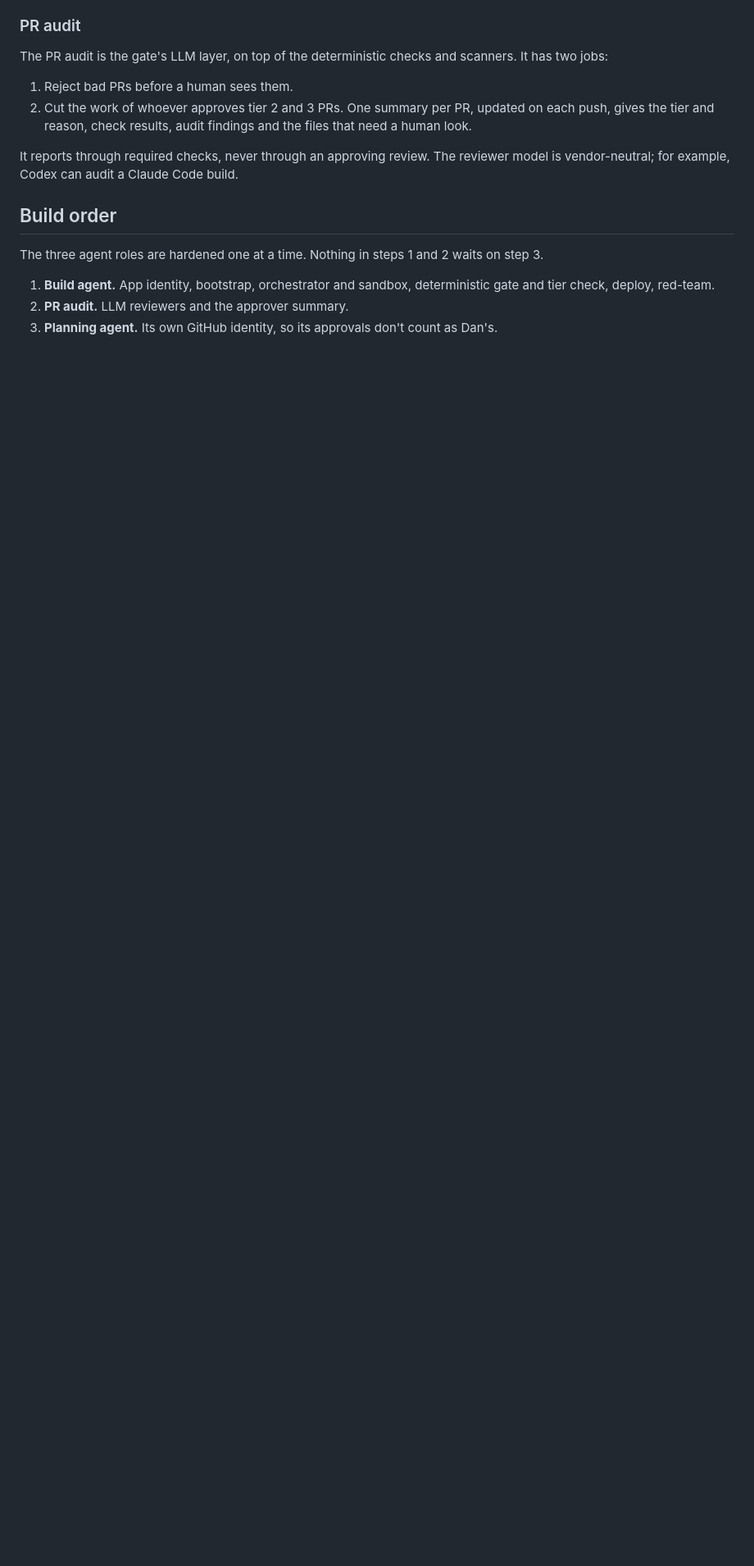
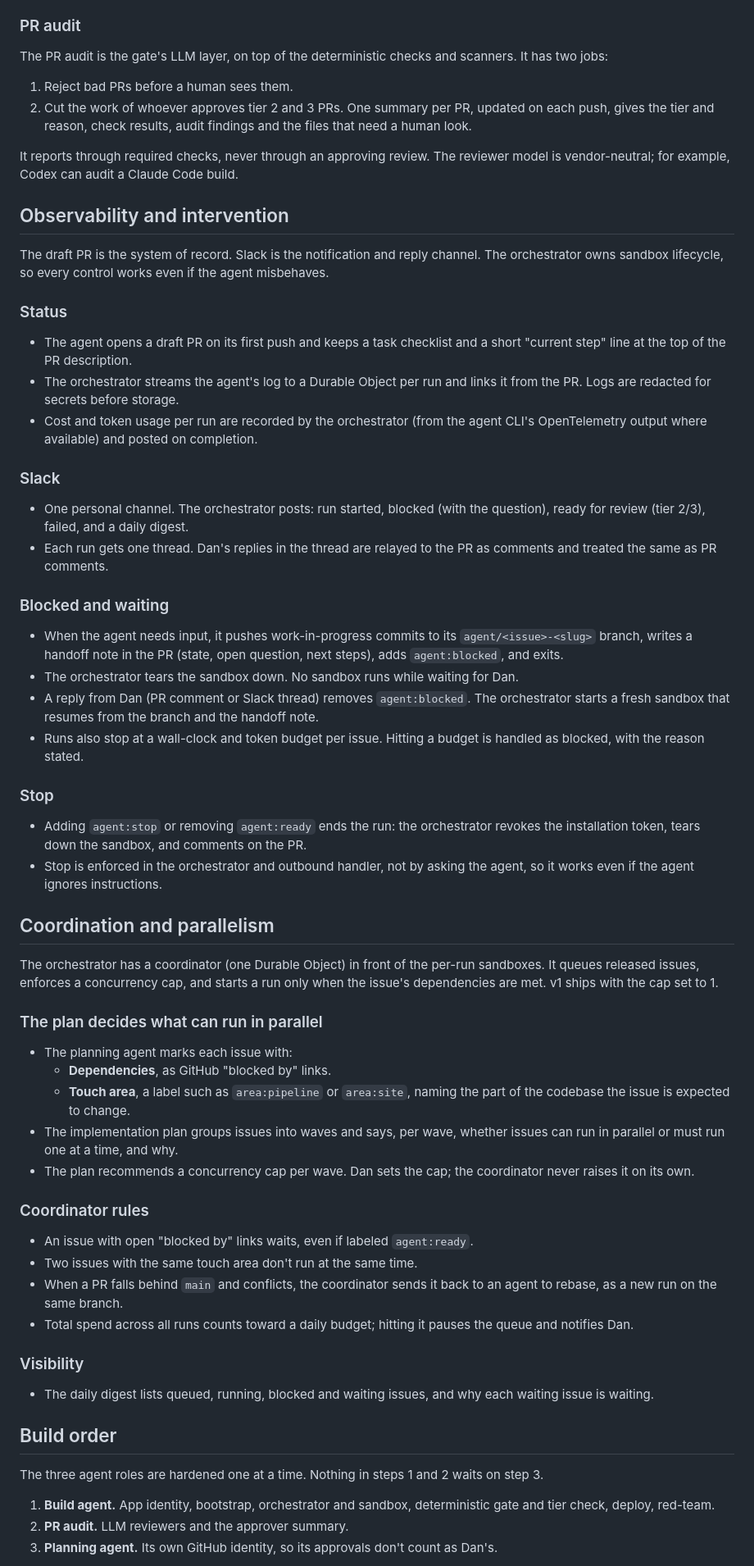
Before and after one commit to danjamk/secure-agent-workflow, a Markdown page: docs/specs/0001-secure-build-agent-workflow.md, the part around one of its changes. Shown at 82% size. Rendered like a GitHub page; blank space fills up the shorter version.

Commit message:
spec 0001: add observability, intervention, and coordination

```diff
--- a/docs/specs/0001-secure-build-agent-workflow.md
+++ b/docs/specs/0001-secure-build-agent-workflow.md
@@ -82,6 +83,56 @@ The PR audit is the gate's LLM layer, on top of the deterministic checks and sca
 2. Cut the work of whoever approves tier 2 and 3 PRs. One summary per PR, updated on each push, gives the tier and reason, check results, audit findings and the files that need a human look.
 
 It reports through required checks, never through an approving review. The reviewer model is vendor-neutral; for example, Codex can audit a Claude Code build.
+
+## Observability and intervention
+
+The draft PR is the system of record. Slack is the notification and reply channel. The orchestrator owns sandbox lifecycle, so every control works even if the agent misbehaves.
+
+### Status
+
+- The agent opens a draft PR on its first push and keeps a task checklist and a short "current step" line at the top of the PR description.
+- The orchestrator streams the agent's log to a Durable Object per run and links it from the PR. Logs are redacted for secrets before storage.
+- Cost and token usage per run are recorded by the orchestrator (from the agent CLI's OpenTelemetry output where available) and posted on completion.
+
+### Slack
+
+- One personal channel. The orchestrator posts: run started, blocked (with the question), ready for review (tier 2/3), failed, and a daily digest.
+- Each run gets one thread. Dan's replies in the thread are relayed to the PR as comments and treated the same as PR comments.
+
+### Blocked and waiting
+
+- When the agent needs input, it pushes work-in-progress commits to its `agent/<issue>-<slug>` branch, writes a handoff note in the PR (state, open question, next steps), adds `agent:blocked`, and exits.
+- The orchestrator tears the sandbox down. No sandbox runs while waiting for Dan.
+- A reply from Dan (PR comment or Slack thread) removes `agent:blocked`. The orchestrator starts a fresh sandbox that resumes from the branch and the handoff note.
+- Runs also stop at a wall-clock and token budget per issue. Hitting a budget is handled as blocked, with the reason stated.
+
+### Stop
+
+- Adding `agent:stop` or removing `agent:ready` ends the run: the orchestrator revokes the installation token, tears down the sandbox, and comments on the PR.
+- Stop is enforced in the orchestrator and outbound handler, not by asking the agent, so it works even if the agent ignores instructions.
+
+## Coordination and parallelism
+
+The orchestrator has a coordinator (one Durable Object) in front of the per-run sandboxes. It queues released issues, enforces a concurrency cap, and starts a run only when the issue's dependencies are met. v1 ships with the cap set to 1.
+
+### The plan decides what can run in parallel
+
+- The planning agent marks each issue with:
+  - **Dependencies**, as GitHub "blocked by" links.
+  - **Touch area**, a label such as `area:pipeline` or `area:site`, naming the part of the codebase the issue is expected to change.
+- The implementation plan groups issues into waves and says, per wave, whether issues can run in parallel or must run one at a time, and why.
+- The plan recommends a concurrency cap per wave. Dan sets the cap; the coordinator never raises it on its own.
+
+### Coordinator rules
+
+- An issue with open "blocked by" links waits, even if labeled `agent:ready`.
+- Two issues with the same touch area don't run at the same time.
+- When a PR falls behind `main` and conflicts, the coordinator sends it back to an agent to rebase, as a new run on the same branch.
+- Total spend across all runs counts toward a daily budget; hitting it pauses the queue and notifies Dan.
+
+### Visibility
+
+- The daily digest lists queued, running, blocked and waiting issues, and why each waiting issue is waiting.
 
 ## Build order
 
```
Also changed, not shown: other parts of docs/specs/0001-secure-build-agent-workflow.md (+11 -2 lines).
